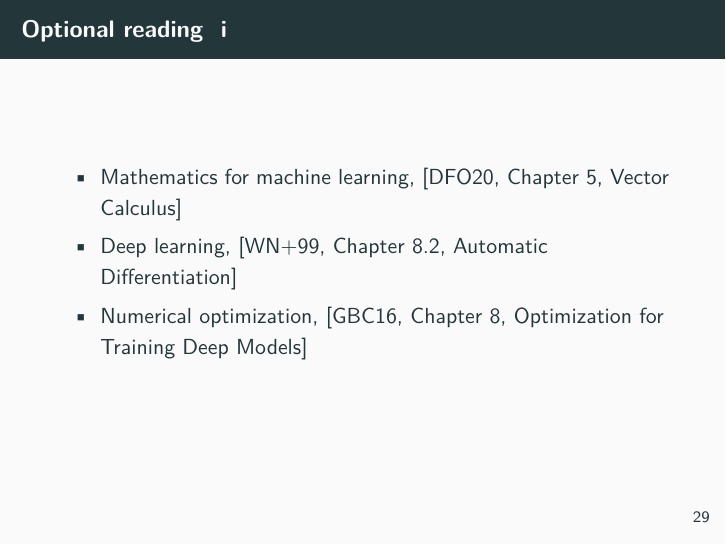
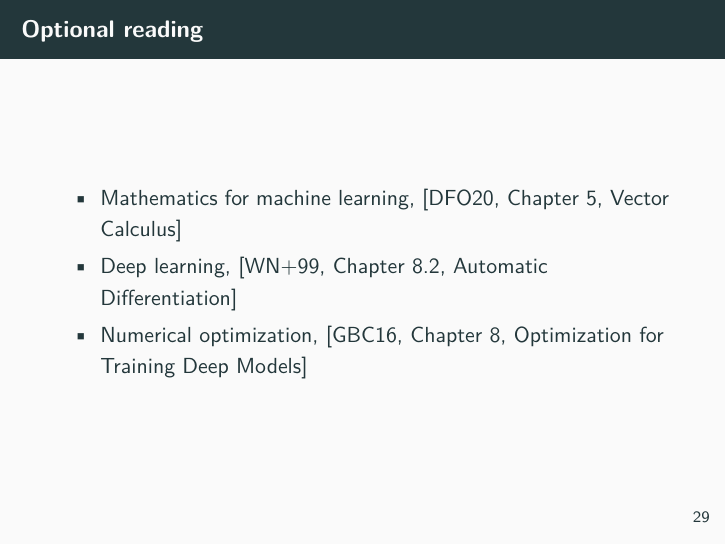
Before and after one commit to FoxFabienne/day_02_optimization_lecture, LaTeX slides (presentation.tex): page 38 of 39. Compiled offline with pdfLaTeX.

```diff
--- a/presentation.tex
+++ b/presentation.tex
@@ -339,7 +339,7 @@
     \end{frame}
 
 
-    \begin{frame}[allowframebreaks]{Optional reading}
+    \begin{frame}{Optional reading}
       \begin{itemize}
         \item Mathematics for machine learning, \cite[Chapter 5, Vector Calculus]{deisenroth2020mathematics}
         \item Deep learning, \cite[Chapter 8.2, Automatic Differentiation]{wright1999numerical}
```
Also changed, not shown: presentation.pdf.
